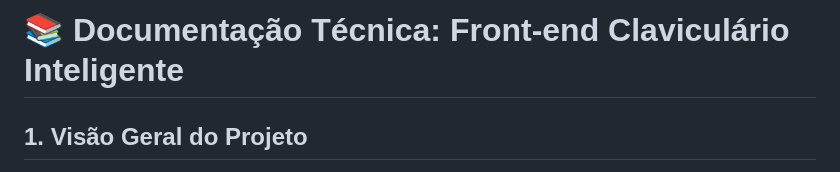
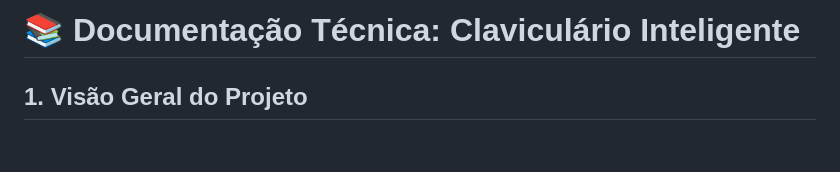
Before and after one commit to kiellzz/claviculario, a Markdown page: front-claviculario-main/README.md, the part around the change. Rendered like a GitHub page; blank space fills up the shorter version.

Commit message:
Update project title in README.md

```diff
--- a/front-claviculario-main/README.md
+++ b/front-claviculario-main/README.md
@@ -1,4 +1,4 @@
-# 📚 Documentação Técnica: Front-end Claviculário Inteligente
+# 📚 Documentação Técnica: Claviculário Inteligente
 
 ## 1. Visão Geral do Projeto
 Este repositório contém o módulo Front-end (Interface de Usuário) do sistema de gerenciamento de chaves (Claviculário Inteligente). O objetivo principal desta camada é fornecer uma experiência fluida, responsiva e em tempo real para o controle de acesso, integrando-se via API REST ao Back-end (Django).
```
